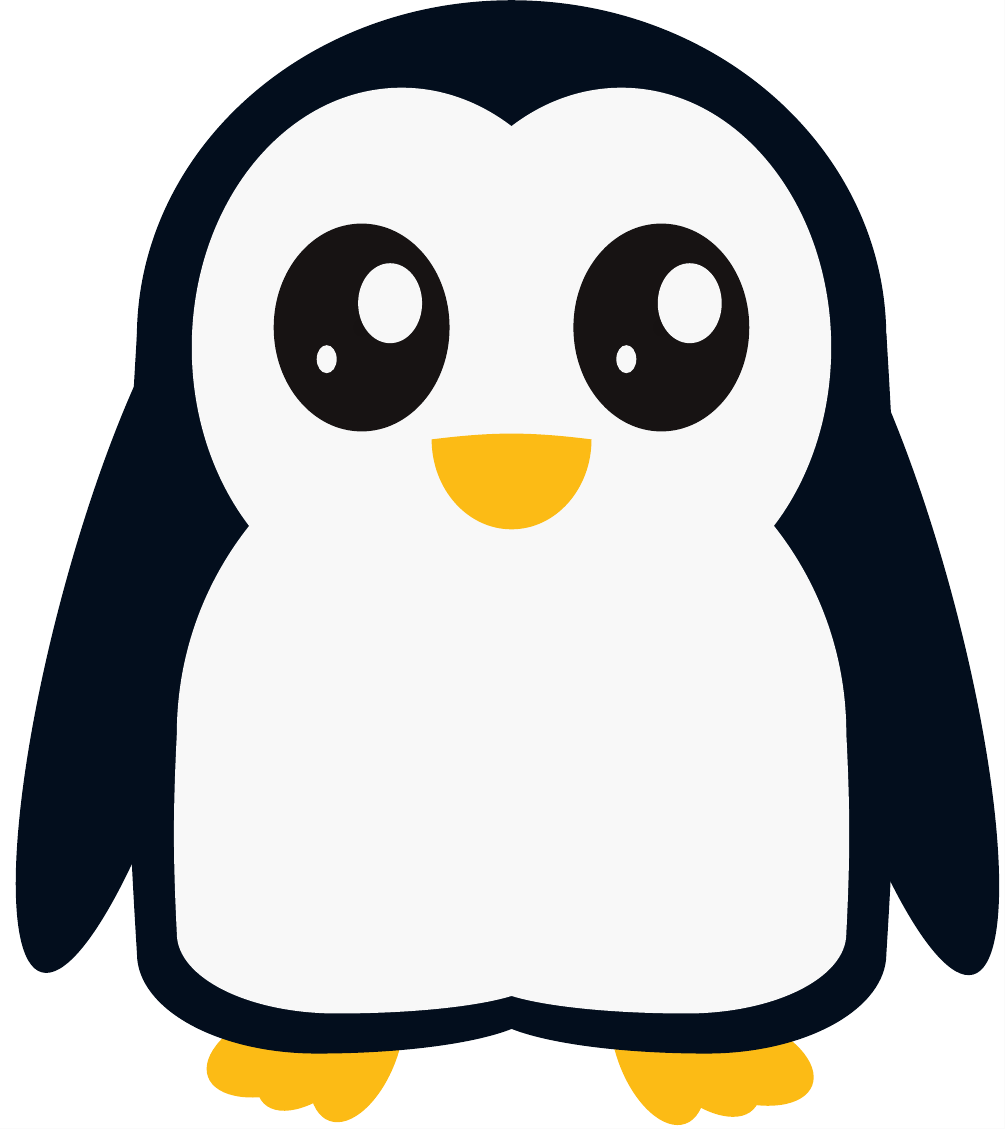
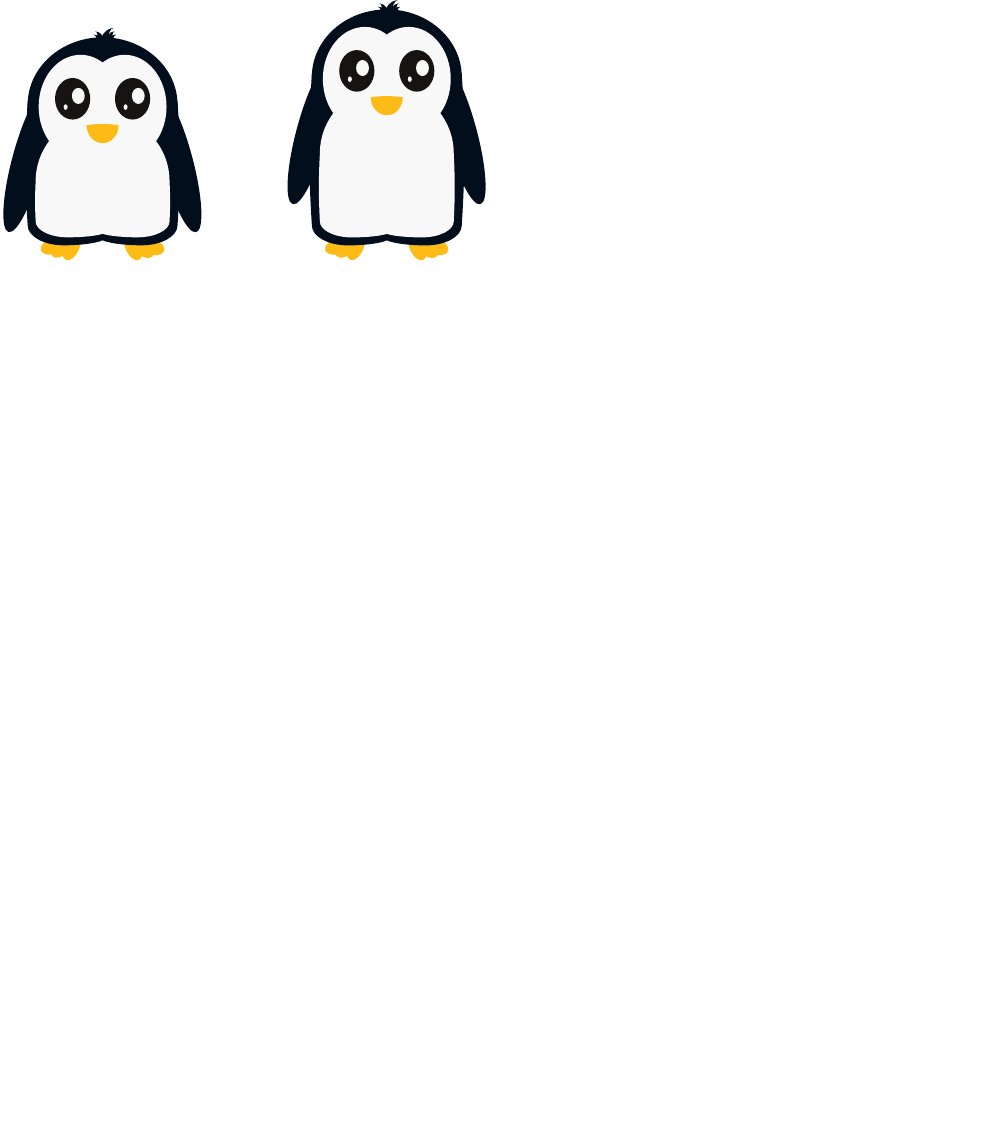
Before and after one commit to EagleoutIce/tikzpingus, a LaTeX document (showcase.tex, which reads tikzpingus.sty): part of the page, cut at the place of the change, the shorter picture padded with empty space. Compiled offline with pdfLaTeX.

Commit message:
multiple pengus

```diff
--- a/tikzpingus.sty
+++ b/tikzpingus.sty
@@ -38,6 +38,8 @@
   body head/.code = \colorlet{pingu@color@body@head}{#1},
   body/.style     = {body main={#1}, body head={#1}},
   body/.default   = pingu@main,
+  % size
+  height/.code    = \setlength{\pingu@side@h@half}{#1},%
   defaults/.style={%
     name={pingu}, feet, body%
   }
@@ -65,6 +67,16 @@
 
 \fill[pingu@color@body@head] (bottom-top-center) ellipse[x radius=\pingu@w@half, y radius=.9\pingu@w@half];
 
+\coordinate (\pingu@name-head-top) at ([yshift=.9\pingu@w@half]bottom-top-center);
+
+\begin{pgfonlayer}{background}
+    \fill[pingu@main]  ([yshift=-.1cm]\pingu@name-head-top) -- ++(-.033cm,0) arc (180:90:.17cm and .215cm) arc (90:180:.075cm and .18cm);
+    \fill[pingu@main]  ([yshift=-.1cm]\pingu@name-head-top) -- ++(.025cm,0) arc (180:90:.125cm and .175cm) arc (90:180:.035cm and .125cm);
+    \fill[pingu@main]  ([yshift=-.1cm]\pingu@name-head-top) -- ++(.033cm,0) arc (0:90:.125cm and .175cm) arc (90:0:.035cm and .1cm);
+    \fill[pingu@main]  ([yshift=-.1cm]\pingu@name-head-top) -- ++(.015cm,0) arc (0:90:.125cm and .135cm) arc (90:0:.035cm and .075cm);
+    \fill[pingu@main]  ([yshift=-.1cm]\pingu@name-head-top) -- ++(.044cm,0) arc (180:90:.125cm and .135cm) arc (90:180:.035cm and .075cm);
+\end{pgfonlayer}
+
 
 \coordinate (belly-center) at (\pingu@w@half,-1cm);
 
@@ -80,11 +92,11 @@
 % \path[name intersections={of=heartp-r and belly}]
 %         (intersection-1) coordinate[xshift=-.25cm,yshift=-.0665cm] (arm-right);
 
-\fill[pingu@black] ([yshift=0.025cm,xshift=-.1cm]heartp-right) coordinate(right-x) ellipse [x radius=.22cm, y radius=.26cm];
-\fill[pingu@black] ([yshift=0.025cm,xshift=.1cm]heartp-left) coordinate(left-x) ellipse [x radius=.22cm, y radius=.26cm];
+\fill[pingu@black] ([yshift=0.075cm,xshift=-.1cm]heartp-right) coordinate(right-x) ellipse [x radius=.22cm, y radius=.26cm];
+\fill[pingu@black] ([yshift=0.075cm,xshift=.1cm]heartp-left) coordinate(left-x) ellipse [x radius=.22cm, y radius=.26cm];
 
-\fill[black!5!pingu@black] ([yshift=0.025cm,xshift=-.1cm]heartp-right) coordinate(right-x) ellipse [x radius=.12cm/6, y radius=.13cm/6];
-\fill[black!5!pingu@black] ([yshift=0.025cm,xshift=.1cm]heartp-left) coordinate(left-x) ellipse [x radius=.12cm/6, y radius=.13cm/6];
+\fill[black!5!pingu@black] ([yshift=0.05cm,xshift=-.1cm]heartp-right) coordinate(right-x) ellipse [x radius=.12cm/6, y radius=.13cm/6];
+\fill[black!5!pingu@black] ([yshift=0.05cm,xshift=.1cm]heartp-left) coordinate(left-x) ellipse [x radius=.12cm/6, y radius=.13cm/6];
 
 \def\eyebaseang{37.5}
 \fill[pingu@white] (right-x)++(\eyebaseang:.09cm and .10cm) ellipse [x radius=.08cm, y radius=.1cm];
```
Also changed, not shown: showcase.tex (+4 -1 lines).
